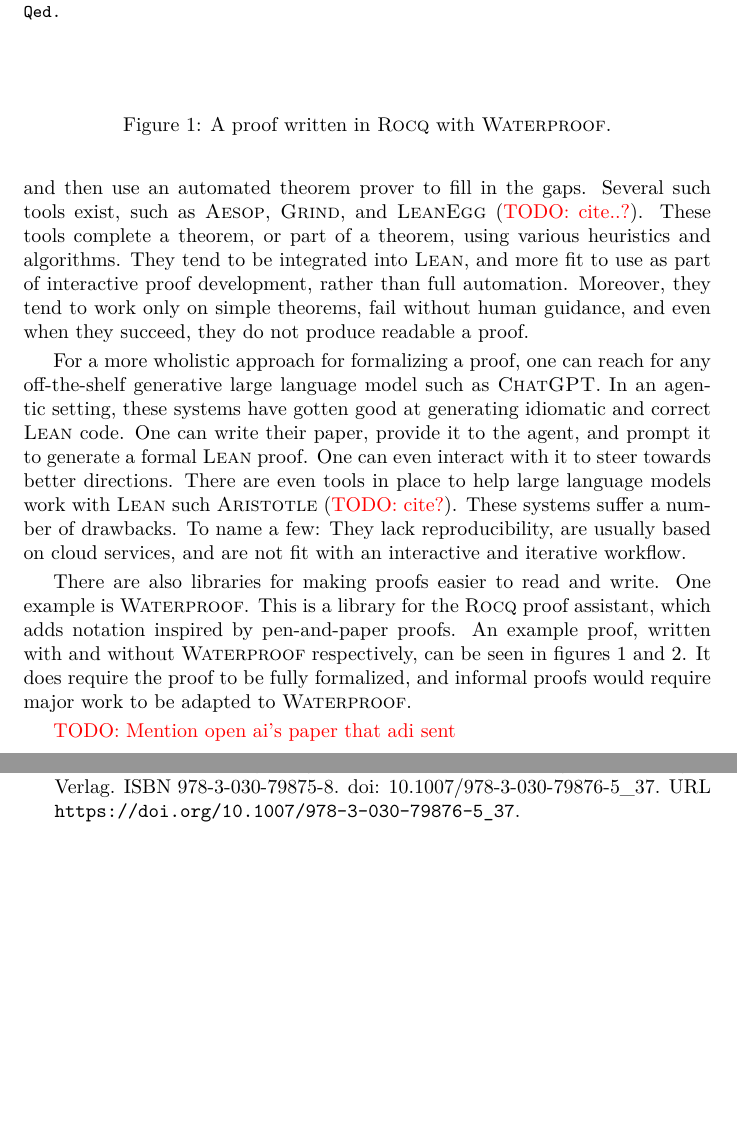
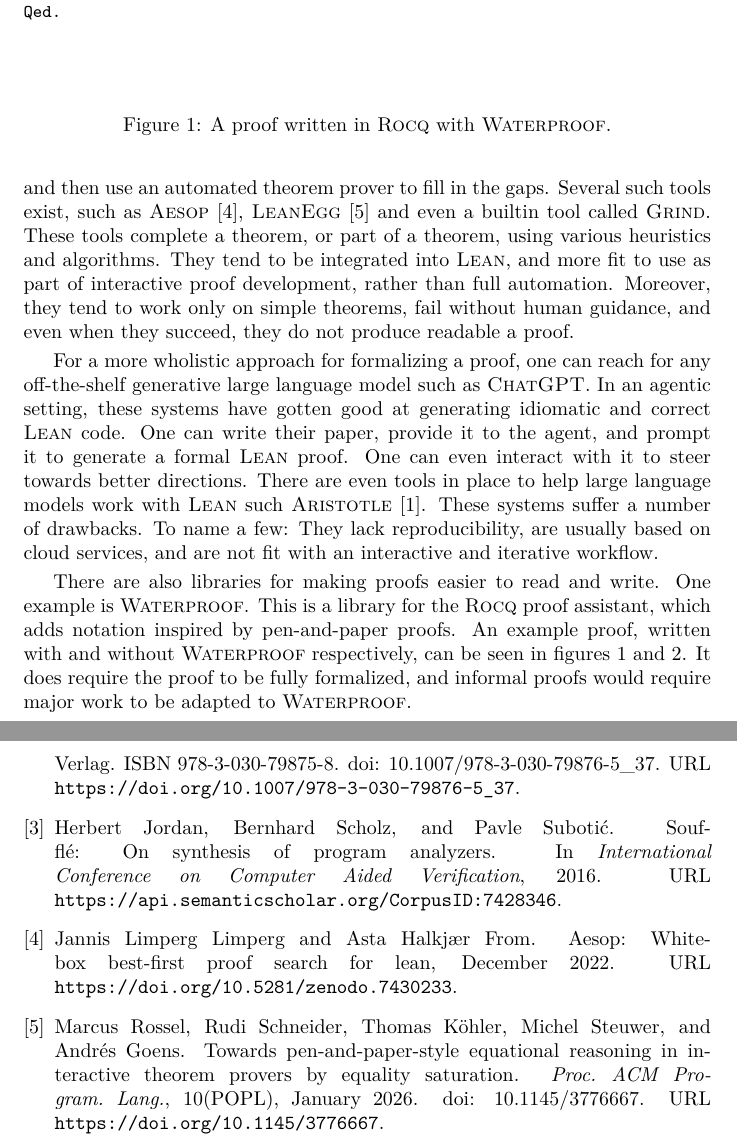
Before and after one commit to yonatan-reicher/masters-research-proposal, a LaTeX document (main.tex): two parts of pages 2 and 7 of 7 before the commit and two parts of pages 2 and 8 of 8 after it, joined at a grey line, cut so that both start at the same text, the shorter picture padded with empty space. The pictures show the PDF file main.pdf that the author committed with the source.

Commit message:
final version

```diff
--- a/main.tex
+++ b/main.tex
@@ -89,7 +93,9 @@ learn the basics.
 
 A more automated approach is to formalize just the theorems and definitions, and
 then use an automated theorem prover to fill in the gaps. Several such tools
-exist, such as \aesop, \grind, and \leanegg (\todo{cite..?}).
+exist, such as \aesop \cite{limperg_2022_7430233}, \leanegg
+\cite{10.1145/3776667}
+and even a builtin tool called \grind.
 These tools complete a theorem, or part of a theorem, using various heuristics
 and algorithms.
 They tend to be integrated into \lean, and more fit to use as part of
@@ -105,7 +111,7 @@ One can write their paper, provide it to the agent, and prompt it to generate a
 formal \lean proof.
 One can even interact with it to steer towards better directions.
 There are even tools in place to help large language models work with \lean such
-\aristotle (\todo{cite?}).
+\aristotle \cite{achim2025aristotleimolevelautomatedtheorem}.
 These systems suffer a number of drawbacks. To name a few:
 They lack reproducibility,
 are usually based on cloud services,
@@ -131,8 +137,6 @@ fully formalized, and informal proofs would require major work to be adapted to
 \caption{The same proof, written in \rocq without \waterproof.}
 \label{fig:no-waterproof}
 \end{figure}
-
-\todo{Mention open ai’s paper that adi sent}
 
 \section{Our Approach}
 We define a language for writing \emph{informal} proofs that can be partially
```
Also changed, not shown: main.pdf, main.tex (17 more changed lines).
